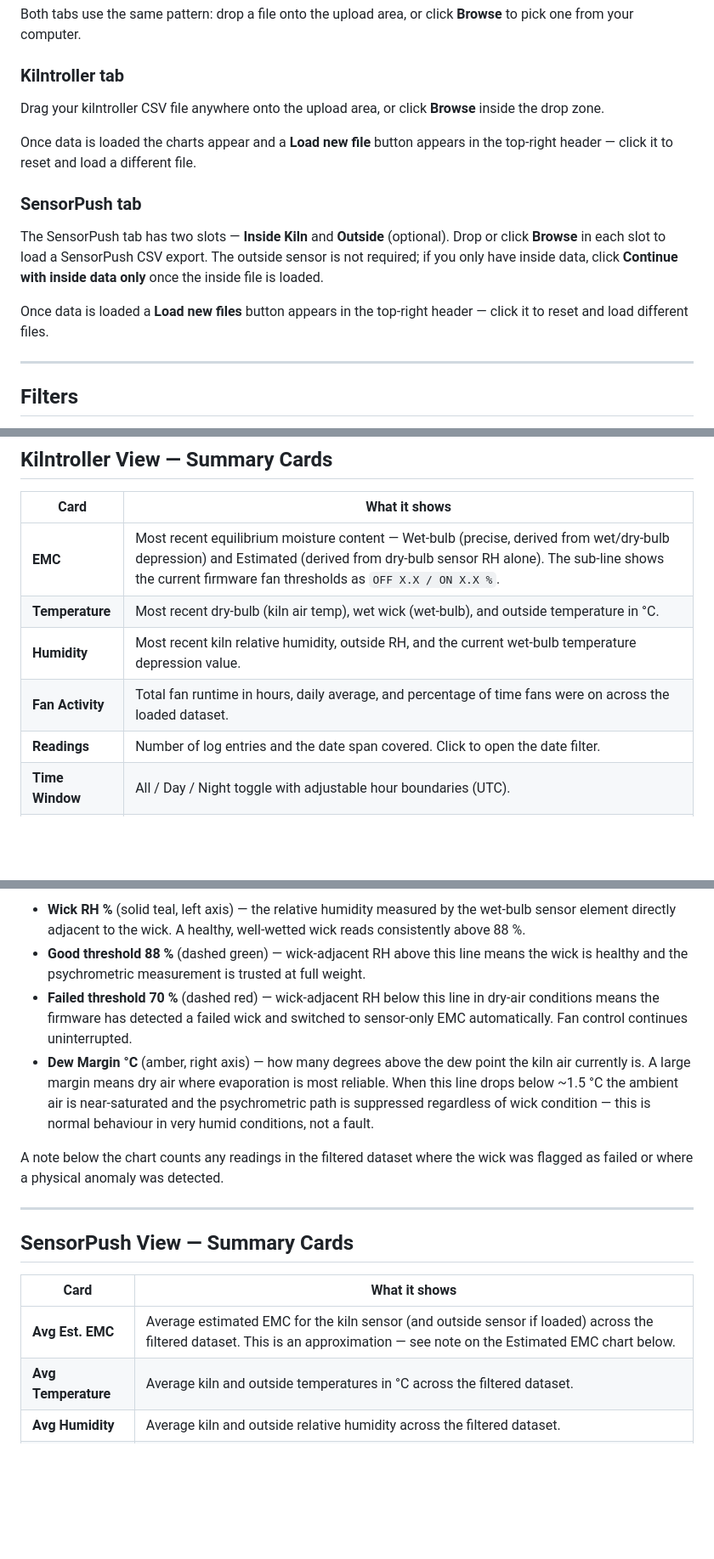
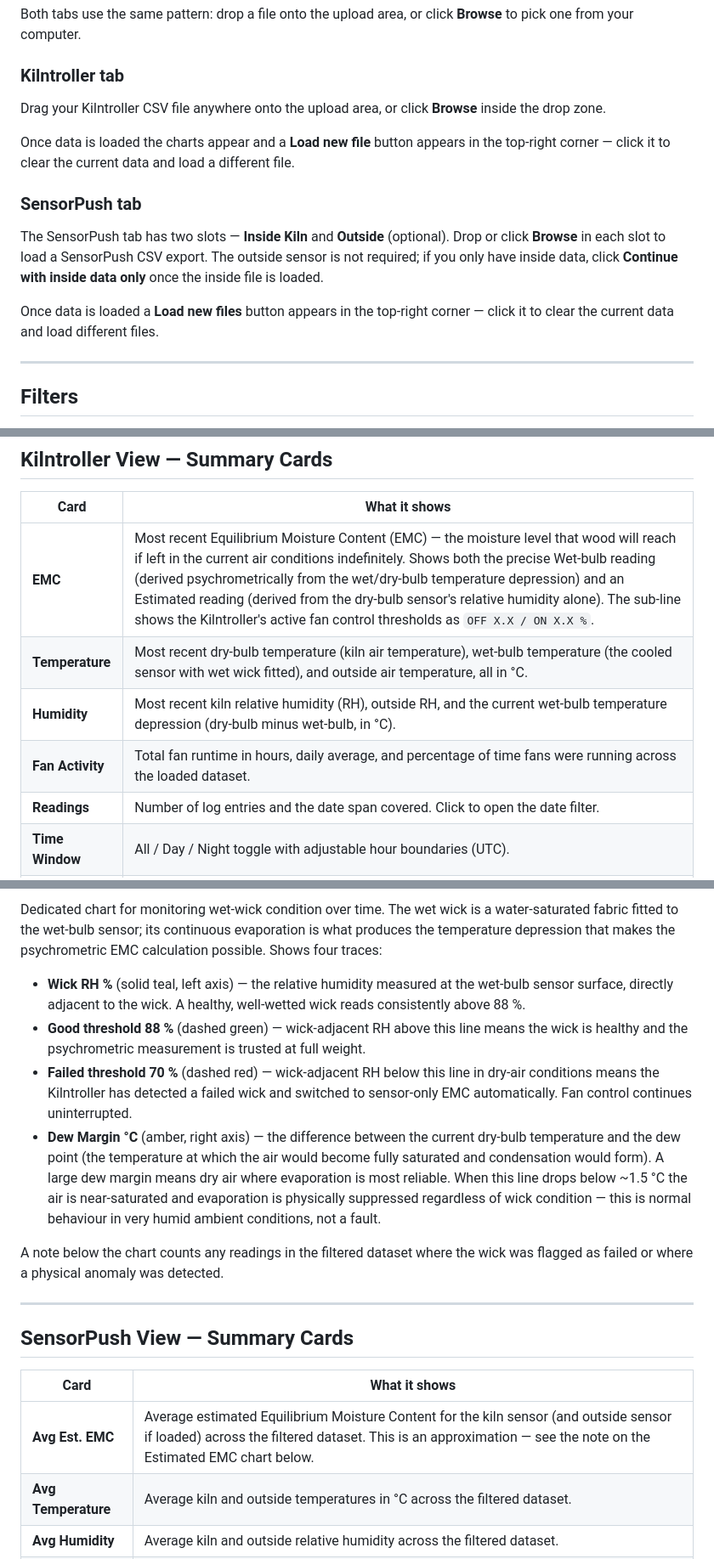
Before and after one commit to eabredder/KilnLog, a Markdown page: README.md, 3 parts joined by grey strips. Shown at 85% size. Drawn GitHub-style; blank space fills up the shorter version.

```diff
--- a/README.md
+++ b/README.md
@@ -27,15 +29,15 @@ Both tabs use the same pattern: drop a file onto the upload area, or click **Bro
 
 ### Kilntroller tab
 
-Drag your kilntroller CSV file anywhere onto the upload area, or click **Browse** inside the drop zone.
+Drag your Kilntroller CSV file anywhere onto the upload area, or click **Browse** inside the drop zone.
 
-Once data is loaded the charts appear and a **Load new file** button appears in the top-right header — click it to reset and load a different file.
+Once data is loaded the charts appear and a **Load new file** button appears in the top-right corner — click it to clear the current data and load a different file.
 
 ### SensorPush tab
 
 The SensorPush tab has two slots — **Inside Kiln** and **Outside** (optional). Drop or click **Browse** in each slot to load a SensorPush CSV export. The outside sensor is not required; if you only have inside data, click **Continue with inside data only** once the inside file is loaded.
 
-Once data is loaded a **Load new files** button appears in the top-right header — click it to reset and load different files.
+Once data is loaded a **Load new files** button appears in the top-right corner — click it to clear the current data and load different files.
 
 ---
 
@@ -78,10 +80,10 @@ A collapsible **Charts** bar sits between the filter cards and the chart area. C
 
 | Card | What it shows |
 |---|---|
-| **EMC** | Most recent equilibrium moisture content — Wet-bulb (precise, derived from wet/dry-bulb depression) and Estimated (derived from dry-bulb sensor RH alone). The sub-line shows the current firmware fan thresholds as `OFF X.X / ON X.X %`. |
-| **Temperature** | Most recent dry-bulb (kiln air temp), wet wick (wet-bulb), and outside temperature in °C. |
-| **Humidity** | Most recent kiln relative humidity, outside RH, and the current wet-bulb temperature depression value. |
-| **Fan Activity** | Total fan runtime in hours, daily average, and percentage of time fans were on across the loaded dataset. |
+| **EMC** | Most recent Equilibrium Moisture Content (EMC) — the moisture level that wood will reach if left in the current air conditions indefinitely. Shows both the precise Wet-bulb reading (derived psychrometrically from the wet/dry-bulb temperature depression) and an Estimated reading (derived from the dry-bulb sensor's relative humidity alone). The sub-line shows the Kilntroller's active fan control thresholds as `OFF X.X / ON X.X %`. |
+| **Temperature** | Most recent dry-bulb temperature (kiln air temperature), wet-bulb temperature (the cooled sensor with wet wick fitted), and outside air temperature, all in °C. |
+| **Humidity** | Most recent kiln relative humidity (RH), outside RH, and the current wet-bulb temperature depression (dry-bulb minus wet-bulb, in °C). |
+| **Fan Activity** | Total fan runtime in hours, daily average, and percentage of time fans were running across the loaded dataset. |
 | **Readings** | Number of log entries and the date span covered. Click to open the date filter. |
 | **Time Window** | All / Day / Night toggle with adjustable hour boundaries (UTC). |
 | **Battery** | Most recent battery voltage, estimated state of charge, and voltage range across the dataset. |
@@ -134,8 +145,10 @@ Dedicated chart for monitoring wet-wick condition over time. Shows four traces:
 
-- **Wick RH %** (solid teal, left axis) — the relative humidity measured by the wet-bulb sensor element directly adjacent to the wick. A healthy, well-wetted wick reads consistently above 88 %.
+Dedicated chart for monitoring wet-wick condition over time. The wet wick is a water-saturated fabric fitted to the wet-bulb sensor; its continuous evaporation is what produces the temperature depression that makes the psychrometric EMC calculation possible. Shows four traces:
+
+- **Wick RH %** (solid teal, left axis) — the relative humidity measured at the wet-bulb sensor surface, directly adjacent to the wick. A healthy, well-wetted wick reads consistently above 88 %.
 - **Good threshold 88 %** (dashed green) — wick-adjacent RH above this line means the wick is healthy and the psychrometric measurement is trusted at full weight.
-- **Failed threshold 70 %** (dashed red) — wick-adjacent RH below this line in dry-air conditions means the firmware has detected a failed wick and switched to sensor-only EMC automatically. Fan control continues uninterrupted.
-- **Dew Margin °C** (amber, right axis) — how many degrees above the dew point the kiln air currently is. A large margin means dry air where evaporation is most reliable. When this line drops below ~1.5 °C the ambient air is near-saturated and the psychrometric path is suppressed regardless of wick condition — this is normal behaviour in very humid conditions, not a fault.
+- **Failed threshold 70 %** (dashed red) — wick-adjacent RH below this line in dry-air conditions means the Kilntroller has detected a failed wick and switched to sensor-only EMC automatically. Fan control continues uninterrupted.
+- **Dew Margin °C** (amber, right axis) — the difference between the current dry-bulb temperature and the dew point (the temperature at which the air would become fully saturated and condensation would form). A large dew margin means dry air where evaporation is most reliable. When this line drops below ~1.5 °C the air is near-saturated and evaporation is physically suppressed regardless of wick condition — this is normal behaviour in very humid ambient conditions, not a fault.
 
 A note below the chart counts any readings in the filtered dataset where the wick was flagged as failed or where a physical anomaly was detected.
 
@@ -145,7 +158,7 @@ A note below the chart counts any readings in the filtered dataset where the wic
 
 | Card | What it shows |
 |---|---|
-| **Avg Est. EMC** | Average estimated EMC for the kiln sensor (and outside sensor if loaded) across the filtered dataset. This is an approximation — see note on the Estimated EMC chart below. |
+| **Avg Est. EMC** | Average estimated Equilibrium Moisture Content for the kiln sensor (and outside sensor if loaded) across the filtered dataset. This is an approximation — see the note on the Estimated EMC chart below. |
 | **Avg Temperature** | Average kiln and outside temperatures in °C across the filtered dataset. |
 | **Avg Humidity** | Average kiln and outside relative humidity across the filtered dataset. |
 | **Readings** | Number of log entries and date span. Click to open the date filter. |
```
Also changed, not shown: other parts of README.md (+44 -27 lines).
